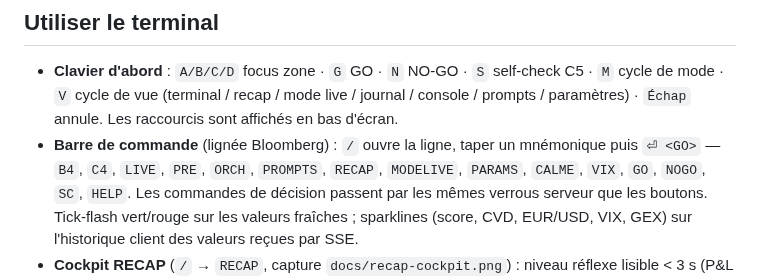
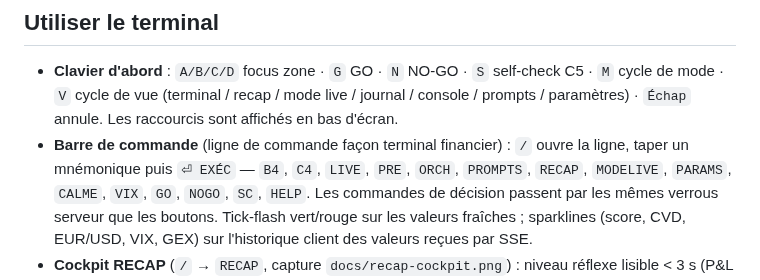
Before and after one commit to TNFinancer07/Cholismo-, a Markdown page: README.md, the part around the change. Rendered like a GitHub page.

```diff
--- a/README.md
+++ b/README.md
@@ -46,8 +46,8 @@ Deuxième instance opérateur (CLAUDE §9 — un opérateur par instance, backen
 - **Clavier d'abord** : `A/B/C/D` focus zone · `G` GO · `N` NO-GO · `S` self-check C5 ·
   `M` cycle de mode · `V` cycle de vue (terminal / recap / mode live / journal / console /
   prompts / paramètres) · `Échap` annule. Les raccourcis sont affichés en bas d'écran.
-- **Barre de commande** (lignée Bloomberg) : `/` ouvre la ligne, taper un mnémonique puis
-  `⏎ <GO>` — `B4`, `C4`, `LIVE`, `PRE`, `ORCH`, `PROMPTS`, `RECAP`, `MODELIVE`, `PARAMS`,
+- **Barre de commande** (ligne de commande façon terminal financier) : `/` ouvre la ligne, taper un mnémonique puis
+  `⏎ EXÉC` — `B4`, `C4`, `LIVE`, `PRE`, `ORCH`, `PROMPTS`, `RECAP`, `MODELIVE`, `PARAMS`,
   `CALME`, `VIX`, `GO`, `NOGO`, `SC`, `HELP`. Les commandes de décision passent par les
   mêmes verrous serveur que les boutons. Tick-flash vert/rouge sur les valeurs fraîches ;
   sparklines (score, CVD, EUR/USD, VIX, GEX) sur l'historique client des valeurs reçues par SSE.
```
Also changed, not shown: docs/design-language.md (added, +92 -0 lines), docs/command-bar-exec.png (added), 11 other files.
